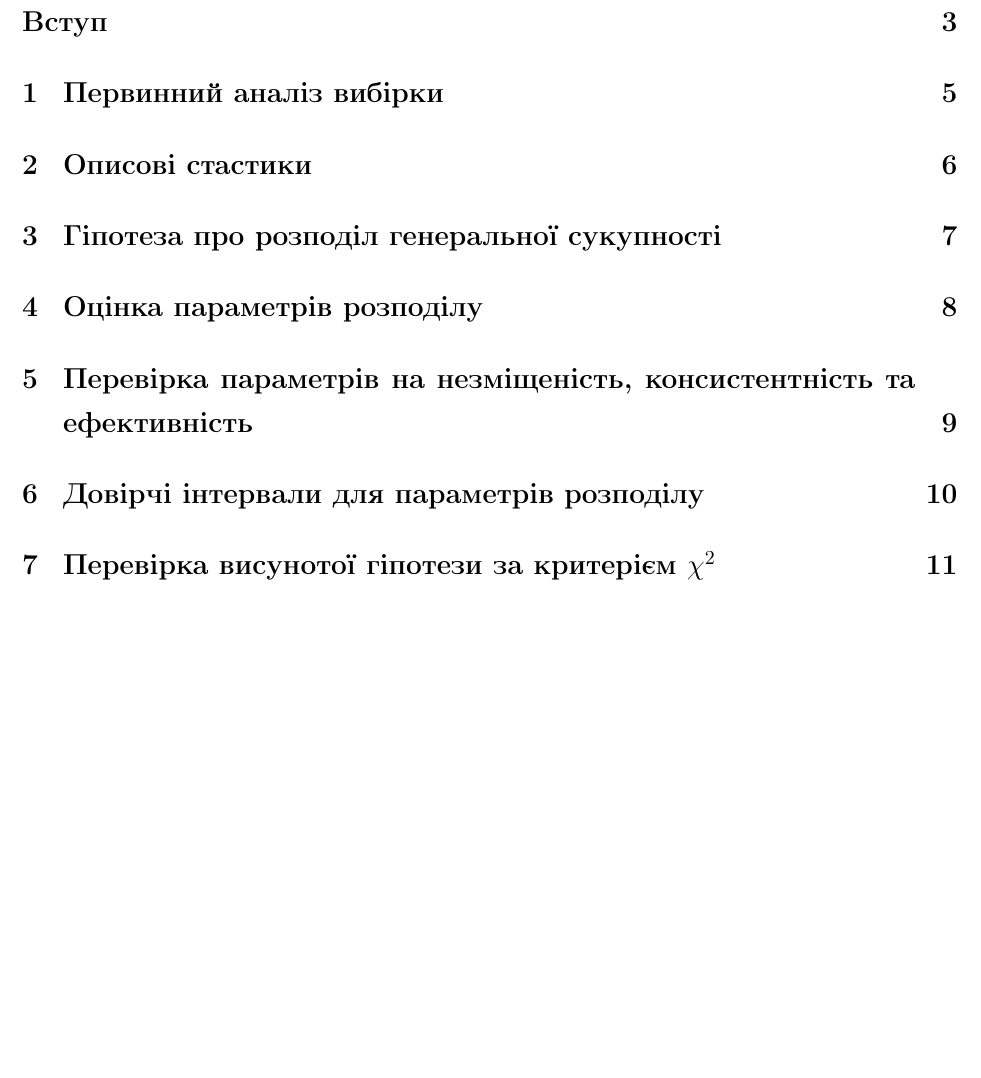
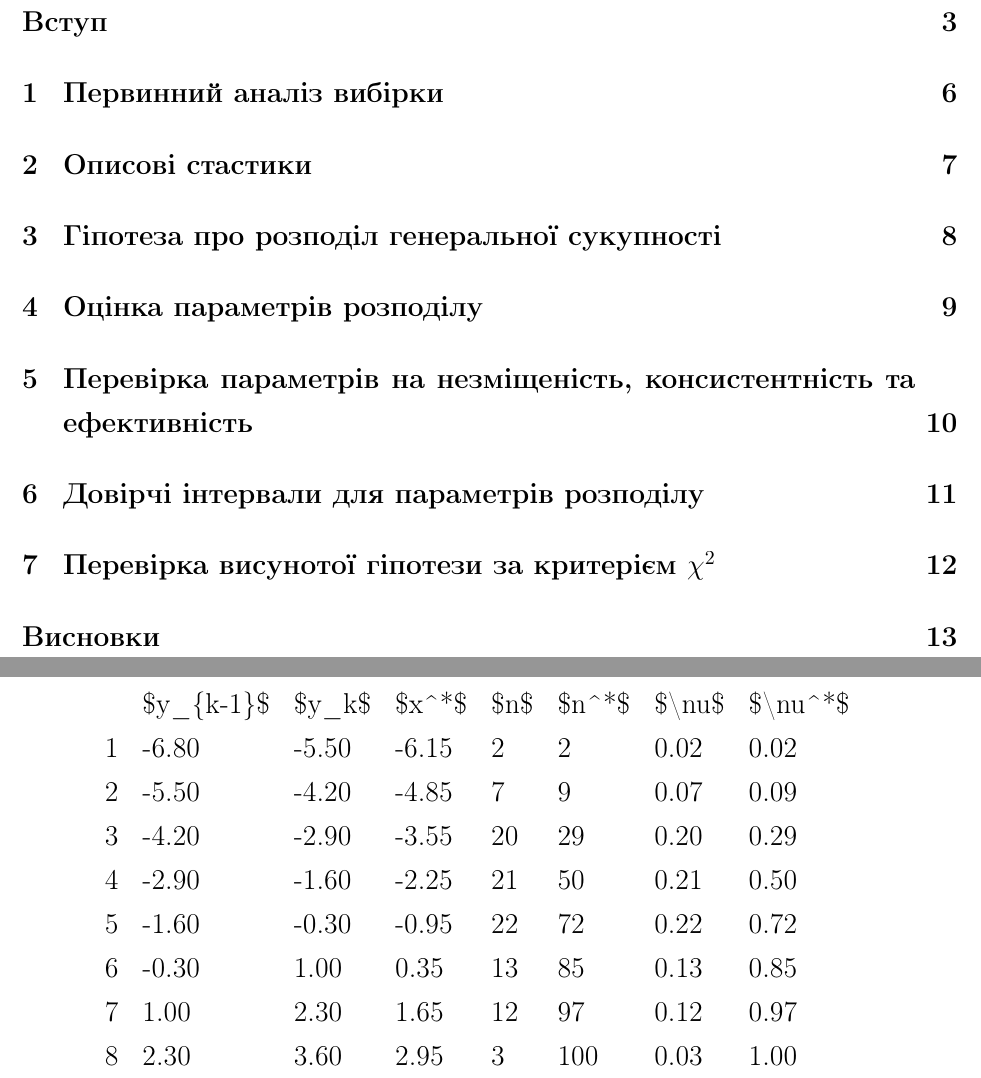
Before and after one commit to Alex-Verg/Mathematical_Statistics_Calculated_graphic_work, a LaTeX document (Calculated_graphic_work.tex): part of page 2 of 12 before the commit and two parts of pages 2 and 5 of 13 after it, the two joined at a grey line, cut so that both start at the same text, the shorter picture padded with empty space. Compiled offline with pdfLaTeX; an older LaTeX class or package is replaced by its successor.

Commit message:
Зробив пункт 1 в python-ноутбуці.

```diff
--- a/Calculated_graphic_work.tex
+++ b/Calculated_graphic_work.tex
@@ -168,6 +168,17 @@
 		\item Jupyter notebook
 	\end{itemize}
 
+	\begin{tabular}{llllllll}
+	{} & \$y\_\{k-1\}\$ & \$y\_k\$ & \$x\textasciicircum *\$ & \$n\$ & \$n\textasciicircum *\$ & \$\textbackslash nu\$ & \$\textbackslash nu\textasciicircum *\$ \\
+	1 &     -6.80 & -5.50 & -6.15 &   2 &     2 &  0.02 &    0.02 \\
+	2 &     -5.50 & -4.20 & -4.85 &   7 &     9 &  0.07 &    0.09 \\
+	3 &     -4.20 & -2.90 & -3.55 &  20 &    29 &  0.20 &    0.29 \\
+	4 &     -2.90 & -1.60 & -2.25 &  21 &    50 &  0.21 &    0.50 \\
+	5 &     -1.60 & -0.30 & -0.95 &  22 &    72 &  0.22 &    0.72 \\
+	6 &     -0.30 &  1.00 &  0.35 &  13 &    85 &  0.13 &    0.85 \\
+	7 &      1.00 &  2.30 &  1.65 &  12 &    97 &  0.12 &    0.97 \\
+	8 &      2.30 &  3.60 &  2.95 &   3 &   100 &  0.03 &    1.00 \\
+	\end{tabular}
 
 	\chapter{Первинний аналіз вибірки}
 	\chapter{Описові стастики}
```
Also changed, not shown: Calculated_graphic_work.pdf, 1 other file.
